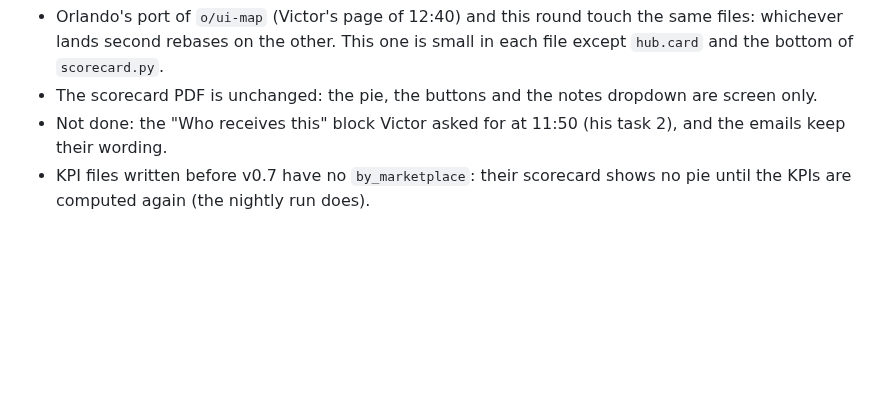
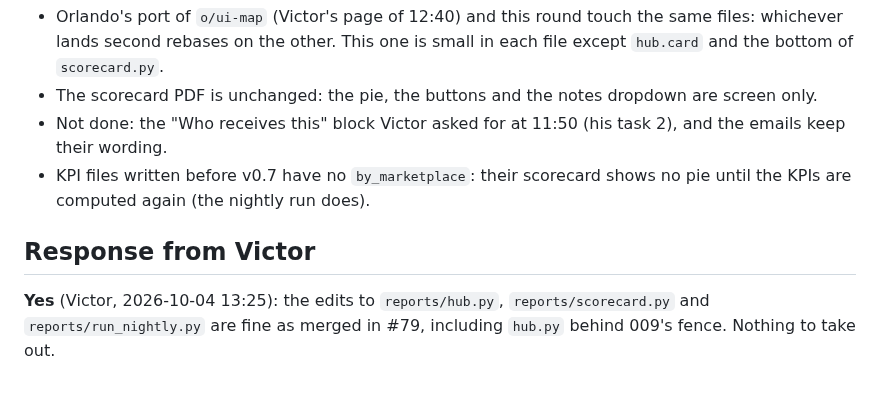
Before and after one commit to Garbanzos-con-chorizo/SprintHackND-team1, a Markdown page: docs/decisions/011-website-feedback-round.md, the part around the change. GitHub-like rendering; blank space fills up the shorter version.

```diff
--- a/docs/decisions/011-website-feedback-round.md
+++ b/docs/decisions/011-website-feedback-round.md
@@ -28,3 +28,6 @@ The pages are in files held by Victor (`hub.py`, `scorecard.py`, `run_nightly.py
 - The scorecard PDF is unchanged: the pie, the buttons and the notes dropdown are screen only.
 - Not done: the "Who receives this" block Victor asked for at 11:50 (his task 2), and the emails keep their wording.
 - KPI files written before v0.7 have no `by_marketplace`: their scorecard shows no pie until the KPIs are computed again (the nightly run does).
+
+## Response from Victor
+**Yes** (Victor, 2026-10-04 13:25): the edits to `reports/hub.py`, `reports/scorecard.py` and `reports/run_nightly.py` are fine as merged in #79, including `hub.py` behind 009's fence. Nothing to take out.
```
Also changed, not shown: docs/members/dani.md (+1 -0 lines).
